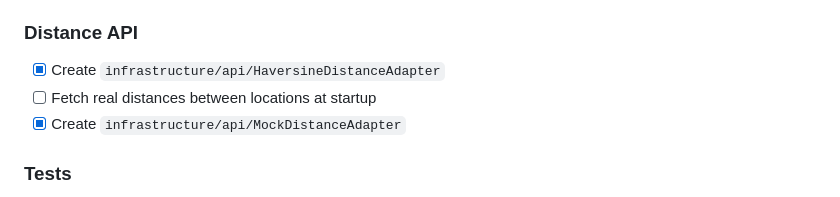
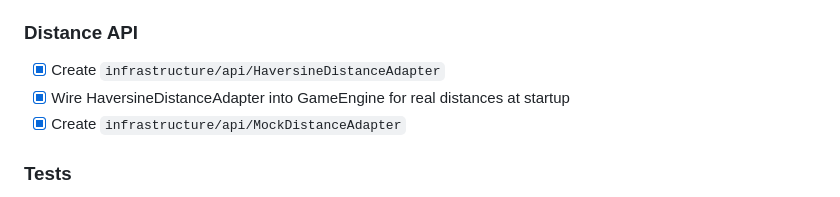
Before and after one commit to paulofranklins2/silicon-valley-trail, a Markdown page: docs/TODO.md, the part around the change. Rendered like a GitHub page.

Commit message:
update todo status.

```diff
--- a/docs/TODO.md
+++ b/docs/TODO.md
@@ -76,7 +76,7 @@ Build Silicon Valley Trail with clean backend logic, Spring Boot + Thymeleaf web
 
 ### Distance API
 - [x] Create `infrastructure/api/HaversineDistanceAdapter`
-- [ ] Fetch real distances between locations at startup
+- [x] Wire HaversineDistanceAdapter into GameEngine for real distances at startup
 - [x] Create `infrastructure/api/MockDistanceAdapter`
 
 ### Tests
```
